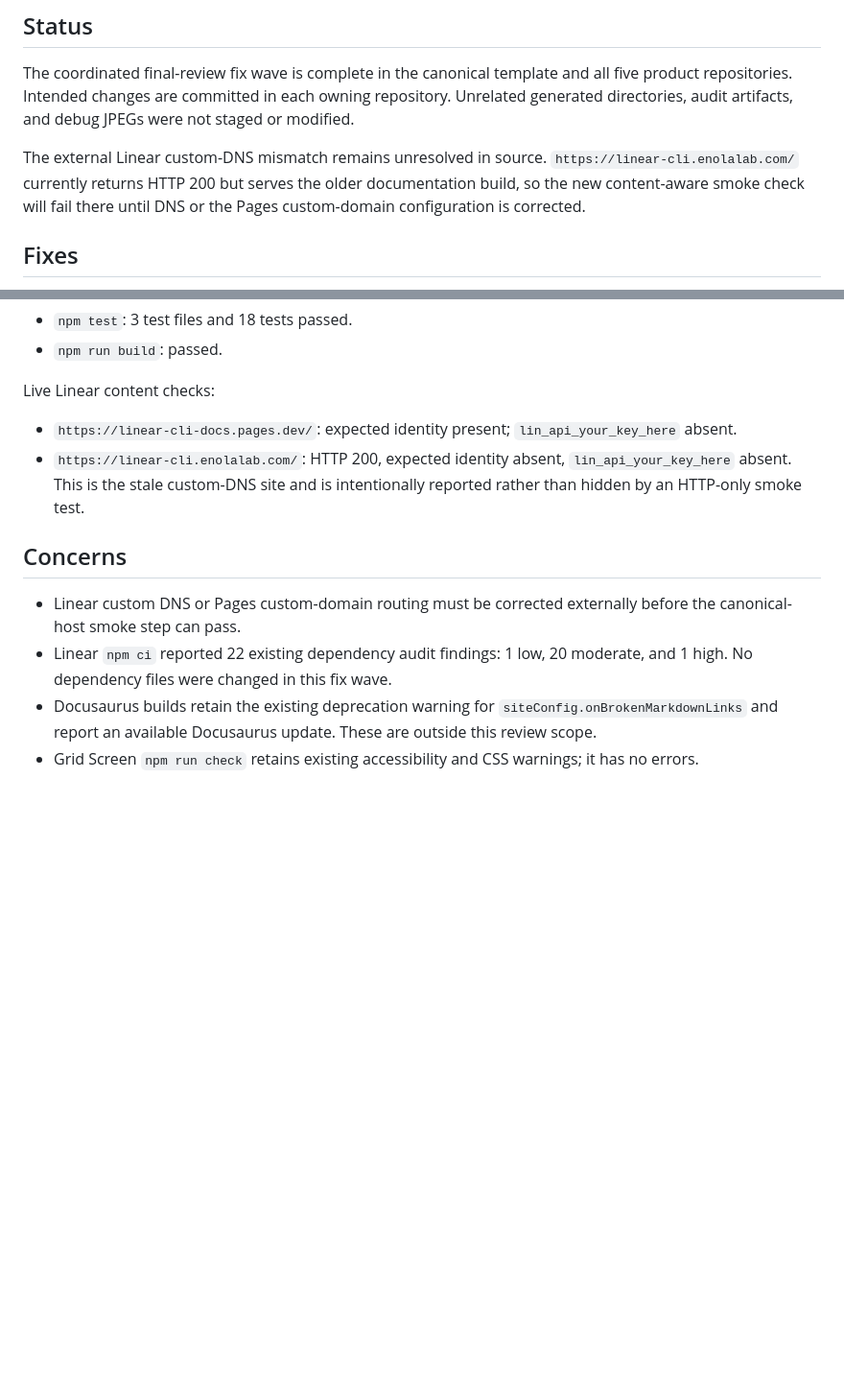
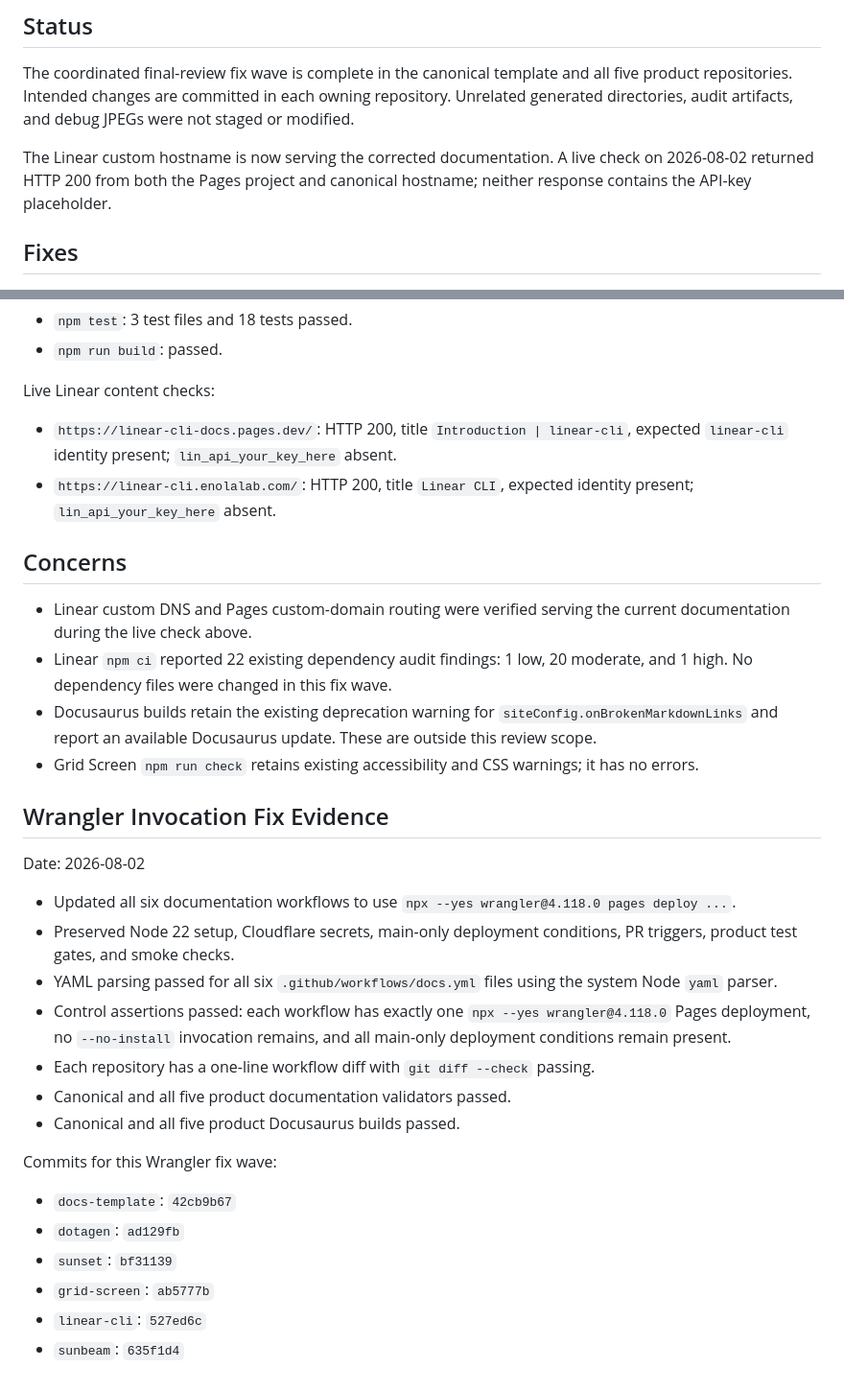
Before and after one commit to enolalab/showcase, a Markdown page: .superpowers/sdd/docs-standard-final-fix-report.md, 2 parts joined by grey strips. Shown at 96% size. Rendered like a GitHub page; blank space fills up the shorter version.

Commit message:
docs: record wrangler fix evidence

```diff
--- a/.superpowers/sdd/docs-standard-final-fix-report.md
+++ b/.superpowers/sdd/docs-standard-final-fix-report.md
@@ -6,7 +6,7 @@ Date: 2026-08-02
 
 The coordinated final-review fix wave is complete in the canonical template and all five product repositories. Intended changes are committed in each owning repository. Unrelated generated directories, audit artifacts, and debug JPEGs were not staged or modified.
 
-The external Linear custom-DNS mismatch remains unresolved in source. `https://linear-cli.enolalab.com/` currently returns HTTP 200 but serves the older documentation build, so the new content-aware smoke check will fail there until DNS or the Pages custom-domain configuration is corrected.
+The Linear custom hostname is now serving the corrected documentation. A live check on 2026-08-02 returned HTTP 200 from both the Pages project and canonical hostname; neither response contains the API-key placeholder.
 
 ## Fixes
 
@@ -55,12 +55,33 @@ Showcase:
 
 Live Linear content checks:
 
-- `https://linear-cli-docs.pages.dev/`: expected identity present; `lin_api_your_key_here` absent.
-- `https://linear-cli.enolalab.com/`: HTTP 200, expected identity absent, `lin_api_your_key_here` absent. This is the stale custom-DNS site and is intentionally reported rather than hidden by an HTTP-only smoke test.
+- `https://linear-cli-docs.pages.dev/`: HTTP 200, title `Introduction | linear-cli`, expected `linear-cli` identity present; `lin_api_your_key_here` absent.
+- `https://linear-cli.enolalab.com/`: HTTP 200, title `Linear CLI`, expected identity present; `lin_api_your_key_here` absent.
 
 ## Concerns
 
-- Linear custom DNS or Pages custom-domain routing must be corrected externally before the canonical-host smoke step can pass.
+- Linear custom DNS and Pages custom-domain routing were verified serving the current documentation during the live check above.
 - Linear `npm ci` reported 22 existing dependency audit findings: 1 low, 20 moderate, and 1 high. No dependency files were changed in this fix wave.
 - Docusaurus builds retain the existing deprecation warning for `siteConfig.onBrokenMarkdownLinks` and report an available Docusaurus update. These are outside this review scope.
 - Grid Screen `npm run check` retains existing accessibility and CSS warnings; it has no errors.
+
+## Wrangler Invocation Fix Evidence
+
+Date: 2026-08-02
+
+- Updated all six documentation workflows to use `npx --yes wrangler@4.118.0 pages deploy ...`.
+- Preserved Node 22 setup, Cloudflare secrets, main-only deployment conditions, PR triggers, product test gates, and smoke checks.
+- YAML parsing passed for all six `.github/workflows/docs.yml` files using the system Node `yaml` parser.
+- Control assertions passed: each workflow has exactly one `npx --yes wrangler@4.118.0` Pages deployment, no `--no-install` invocation remains, and all main-only deployment conditions remain present.
+- Each repository has a one-line workflow diff with `git diff --check` passing.
+- Canonical and all five product documentation validators passed.
+- Canonical and all five product Docusaurus builds passed.
+
+Commits for this Wrangler fix wave:
+
+- `docs-template`: `42cb9b67`
+- `dotagen`: `ad129fb`
+- `sunset`: `bf31139`
+- `grid-screen`: `ab5777b`
+- `linear-cli`: `527ed6c`
+- `sunbeam`: `635f1d4`
```
